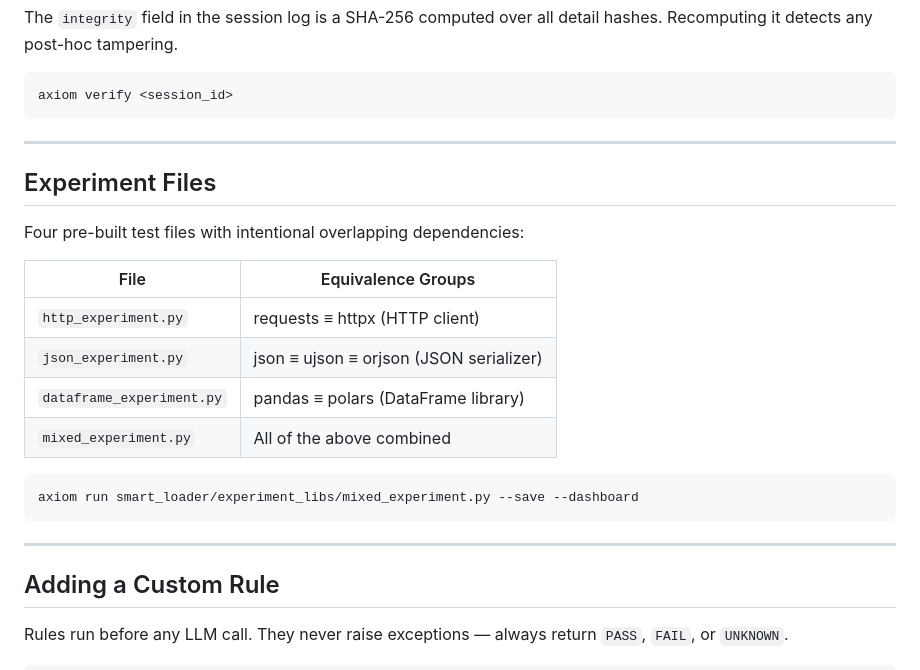
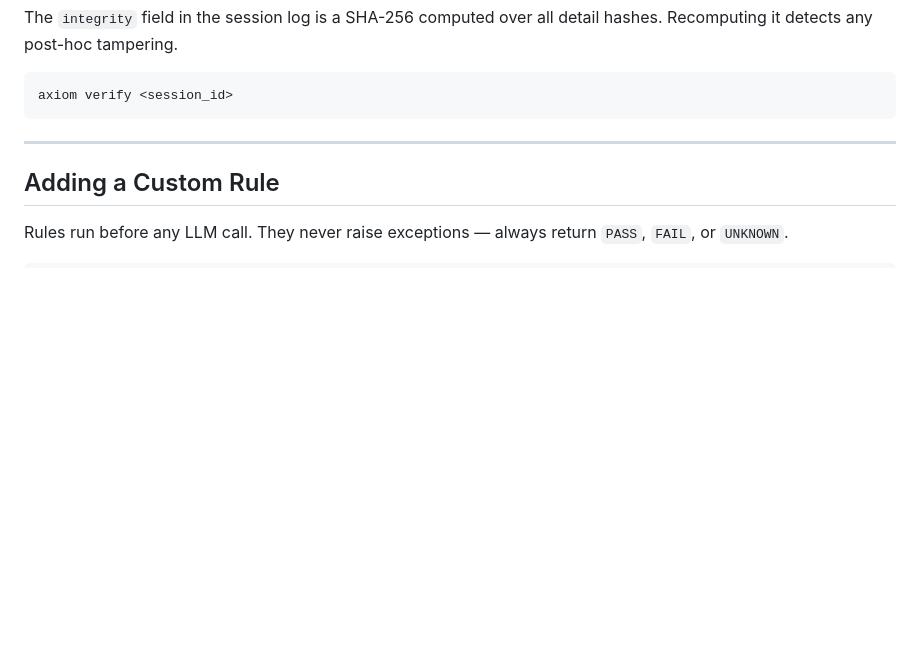
Before and after one commit to BenitaMags/Axiom, a Markdown page: README.md, the part around one of its changes. GitHub-like rendering; blank space fills up the shorter version.

````diff
--- a/README.md
+++ b/README.md
@@ -324,23 +287,6 @@ The `integrity` field in the session log is a SHA-256 computed over all detail h
 
 ```bash
 axiom verify <session_id>
-```
-
----
-
-## Experiment Files
-
-Four pre-built test files with intentional overlapping dependencies:
-
-| File                        | Equivalence Groups                              |
-|-----------------------------|--------------------------------------------------|
-| `http_experiment.py`        | requests ≡ httpx (HTTP client)                  |
-| `json_experiment.py`        | json ≡ ujson ≡ orjson (JSON serializer)         |
-| `dataframe_experiment.py`   | pandas ≡ polars (DataFrame library)             |
-| `mixed_experiment.py`       | All of the above combined                       |
-
-```bash
-axiom run smart_loader/experiment_libs/mixed_experiment.py --save --dashboard
 ```
 
 ---
````
Also changed, not shown: other parts of README.md (+0 -37 lines).
